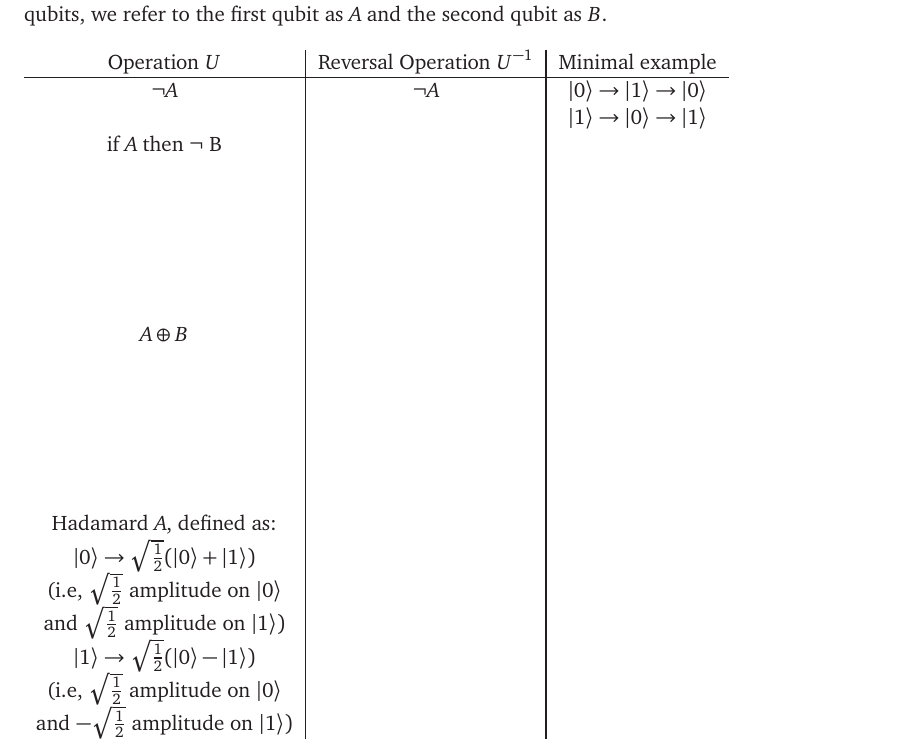
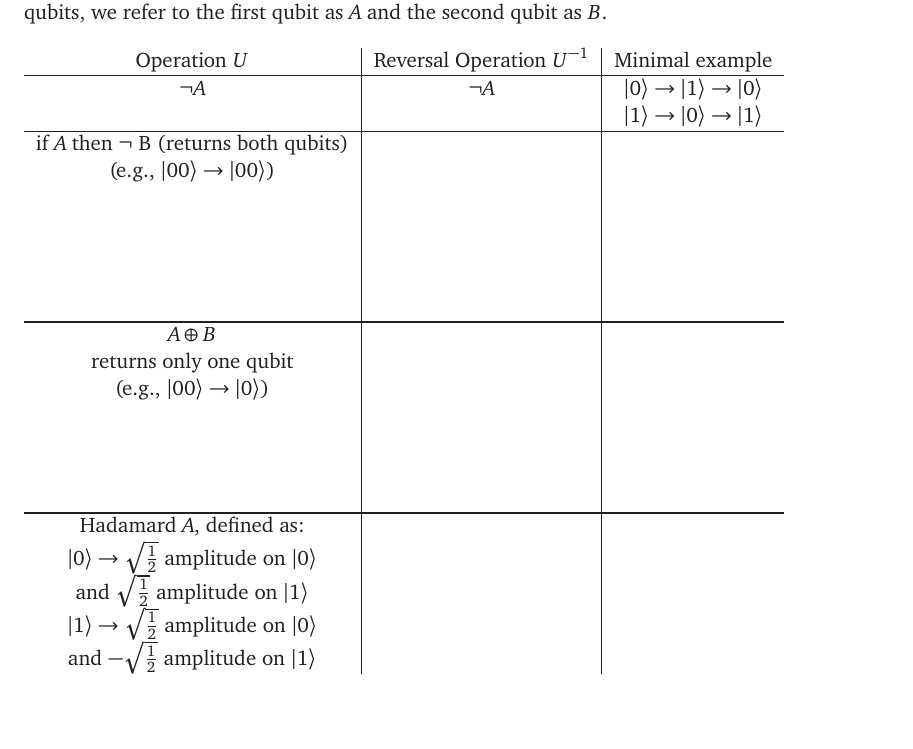
Before and after one commit to lgw2/csx32-spring2026-public, a LaTeX document (handouts/quantum/quantum.tex): part of the page, cut so that both start at the same text. Compiled offline with pdfLaTeX.

Commit message:
updates for next time

```diff
--- a/handouts/quantum/quantum.tex
+++ b/handouts/quantum/quantum.tex
@@ -34,27 +34,28 @@ if we have two qubits, we refer to the first qubit as $A$ and the second qubit a
     \hline
     $\neg A$ & $\neg A$ & $\ket{0} \to \ket{1} \to \ket{0}$ \\
      &  & $\ket{1} \to \ket{0} \to \ket{1}$ \\
-    if $A$ then $\neg$ B &   \\
+     \hline
+    if $A$ then $\neg$ B (returns both qubits) &   \\
+    (e.g., $\ket{00} \to \ket{00}$) & & \\
     & & \\
     & & \\
     & & \\
     & & \\
     & & \\
-    & & \\
+    \hline
     $A \oplus B$ &   \\
+    returns only one qubit& & \\
+    (e.g., $\ket{00} \to \ket{0}$) & & \\
     & & \\
     & & \\
     & & \\
     & & \\
-    & & \\
-    & & \\
+    \hline
     Hadamard $A$, defined as: & & \\
-    $\ket{0} \to \sqrt{\frac{1}{2}}(\ket{0} + \ket{1})$ & & \\
-    (i.e, $\sqrt{\frac{1}{2}}$ amplitude on $\ket{0}$ & & \\
-    and $\sqrt{\frac{1}{2}}$ amplitude on $\ket{1})$ & & \\
-    $\ket{1} \to \sqrt{\frac{1}{2}}(\ket{0} - \ket{1})$ & & \\
-    (i.e, $\sqrt{\frac{1}{2}}$ amplitude on $\ket{0}$ & & \\
-    and $-\sqrt{\frac{1}{2}}$ amplitude on $\ket{1})$ & & \\
+    $\ket{0} \to \sqrt{\frac{1}{2}}$ amplitude on $\ket{0}$ & & \\
+    and $\sqrt{\frac{1}{2}}$ amplitude on $\ket{1}$ & & \\
+    $\ket{1} \to \sqrt{\frac{1}{2}}$ amplitude on $\ket{0}$ & & \\
+    and $-\sqrt{\frac{1}{2}}$ amplitude on $\ket{1}$ & & \\
 \end{tabular}
 \end{table}
 
```
Also changed, not shown: handouts/quantum/quantum.pdf.
